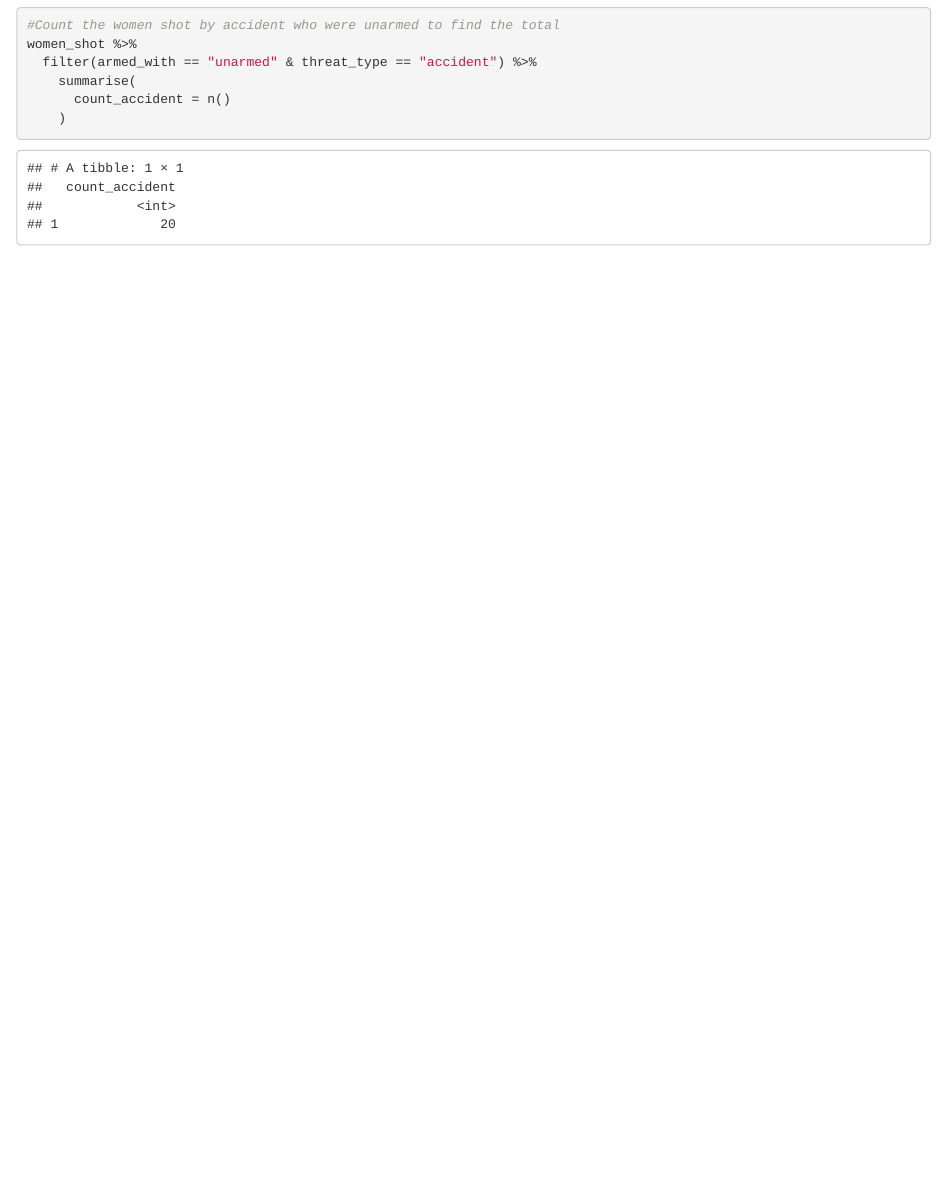
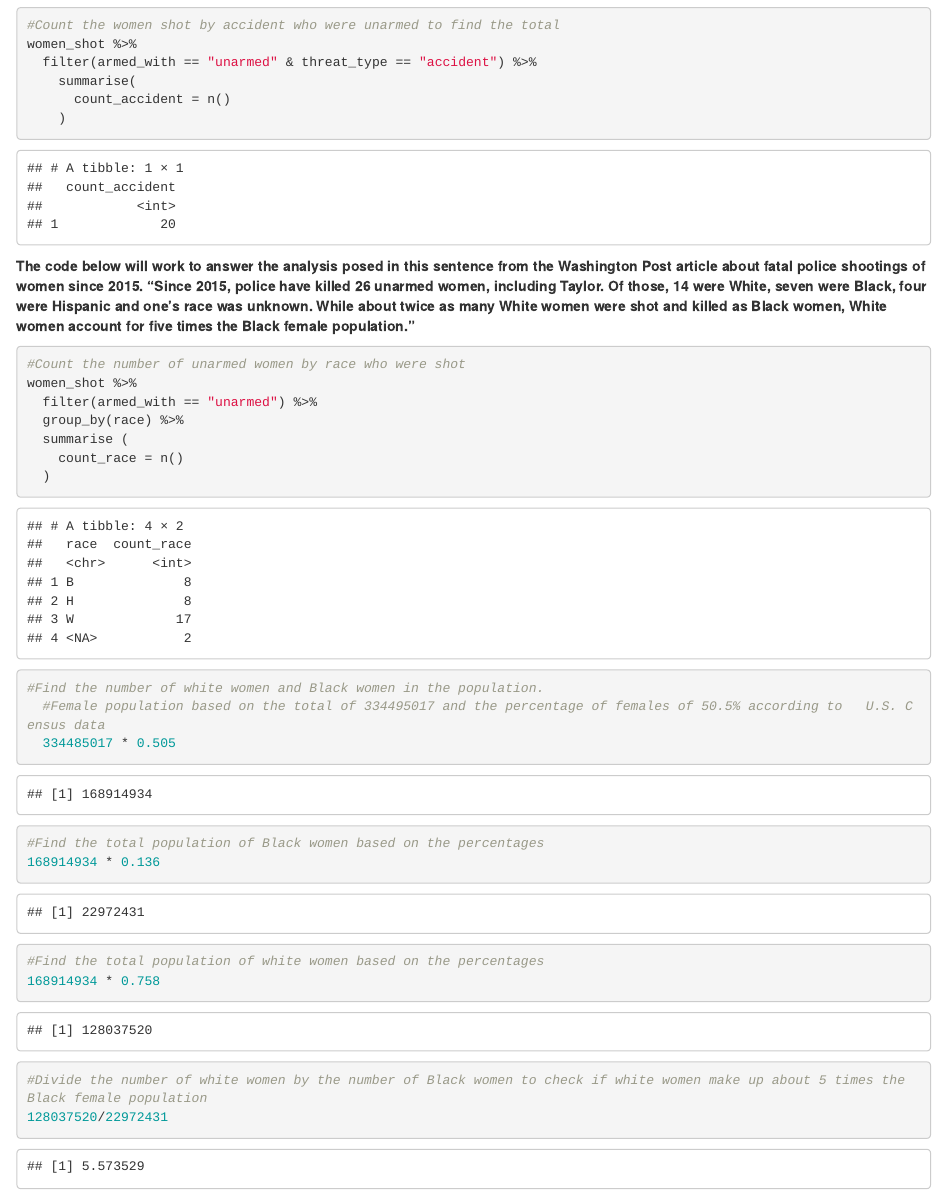
Before and after one commit to kierstenhacker/data_journalism_2023_spring, an R Markdown document (reverse_engineering_project/reverse_engineering_project.Rmd): the page in a window 1100 px wide, from 3630 px down. Rendered offline with R 4.5, knitr and Pandoc, with nearby package versions; some code elsewhere in the file could not run offline.

Commit message:
another question answered

````diff
--- a/reverse_engineering_project/reverse_engineering_project.Rmd
+++ b/reverse_engineering_project/reverse_engineering_project.Rmd
@@ -120,3 +120,33 @@ women_shot %>%
       count_accident = n()
     )
 ```
+**The code below will work to answer the analysis posed in this sentence from the Washington Post article about fatal police shootings of women since 2015. "Since 2015, police have killed 26 unarmed women, including Taylor. Of those, 14 were White, seven were Black, four were Hispanic and one’s race was unknown. While about twice as many White women were shot and killed as Black women, White women account for five times the Black female population."**
+
+```{r}
+#Count the number of unarmed women by race who were shot
+women_shot %>%
+  filter(armed_with == "unarmed") %>%
+  group_by(race) %>%
+  summarise (
+    count_race = n()
+  )
+
+```
+
+```{r}
+#Find the number of white women and Black women in the population.
+  #Female population based on the total of 334495017 and the percentage of females of 50.5% according to   U.S. Census data
+  334485017 * 0.505
+```
+```{r}
+#Find the total population of Black women based on the percentages
+168914934 * 0.136
+```
+```{r}
+#Find the total population of white women based on the percentages
+168914934 * 0.758
+```
+```{r}
+#Divide the number of white women by the number of Black women to check if white women make up about 5 times the Black female population
+128037520/22972431
+```
````
